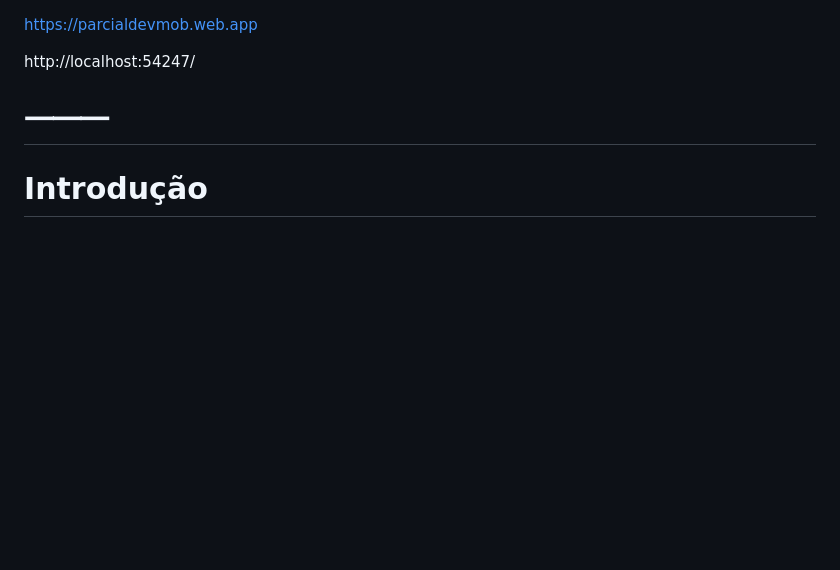
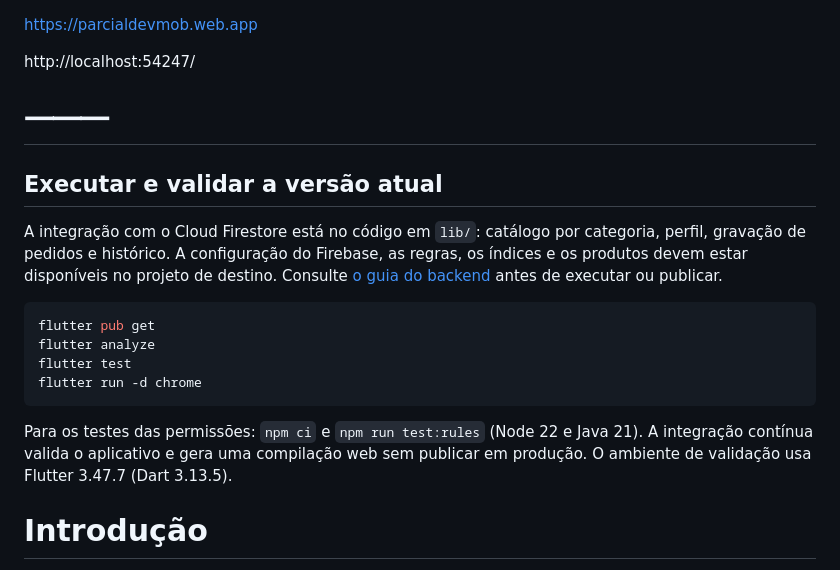
Before and after one commit to FernandoVolpini/Doce-Campus_DevWeb, a Markdown page: README.md, the part around the change. Rendered like a GitHub page; blank space fills up the shorter version.

````diff
--- a/README.md
+++ b/README.md
@@ -21,6 +21,19 @@ https://parcialdevmob.web.app
 http://localhost:54247/
 
 # ⸻
+
+## Executar e validar a versão atual
+
+A integração com o Cloud Firestore está no código em `lib/`: catálogo por categoria, perfil, gravação de pedidos e histórico. A configuração do Firebase, as regras, os índices e os produtos devem estar disponíveis no projeto de destino. Consulte [o guia do backend](BACKEND_README.md) antes de executar ou publicar.
+
+```bash
+flutter pub get
+flutter analyze
+flutter test
+flutter run -d chrome
+```
+
+Para os testes das permissões: `npm ci` e `npm run test:rules` (Node 22 e Java 21). A integração contínua valida o aplicativo e gera uma compilação web sem publicar em produção. O ambiente de validação usa Flutter 3.47.7 (Dart 3.13.5).
 
 # Introdução
 
````
